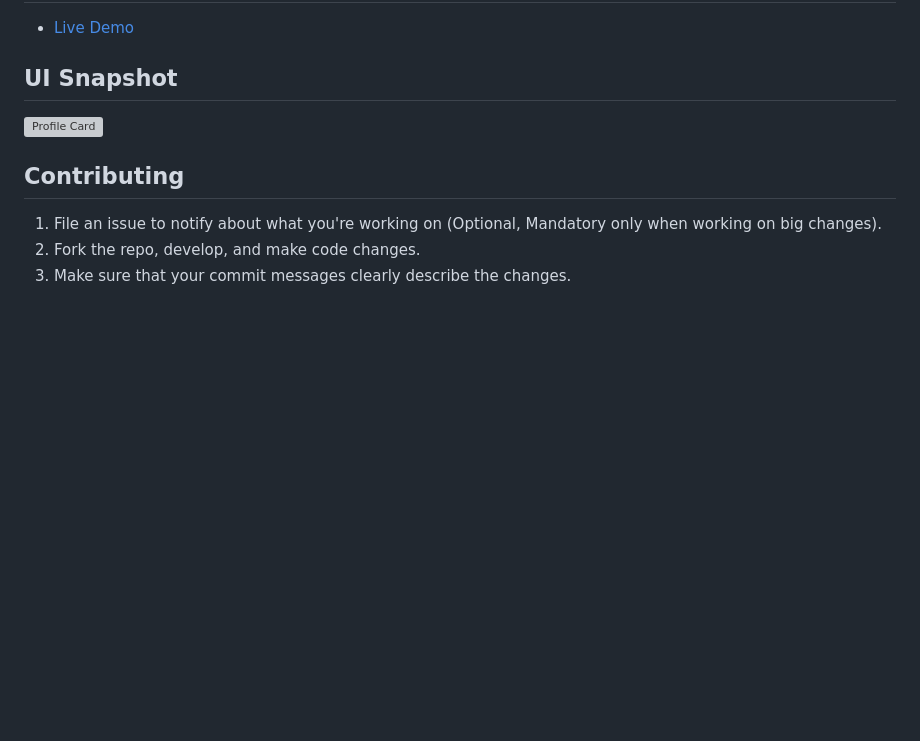
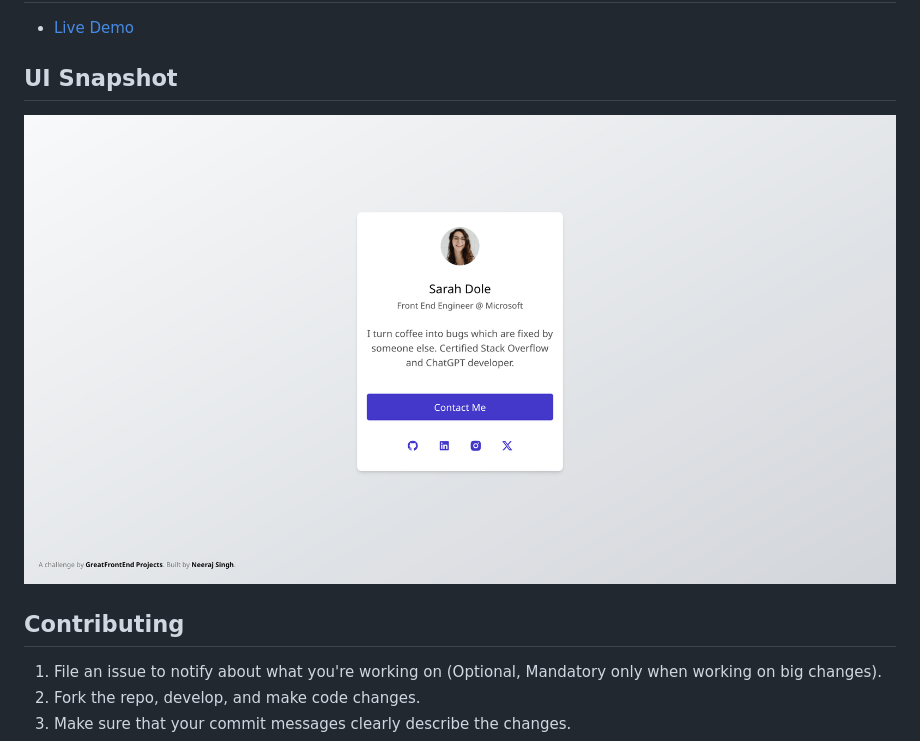
Before and after one commit to neerajsingh869/profile-card, a Markdown page: README.md, the part around the change. Drawn GitHub-style; pictures changed too: img/snapshot.png (added); blank space fills up the shorter version; grey boxes are pictures that could not be loaded.

Commit message:
style: Add snapshot in readme file

```diff
--- a/README.md
+++ b/README.md
@@ -8,7 +8,7 @@ Developed a simple profile card that includes a profile picture, name, title, li
 
 ## UI Snapshot
 
-![Profile Card]()
+![Profile Card](img/snapshot.png)
 
 ## Contributing
 
```
